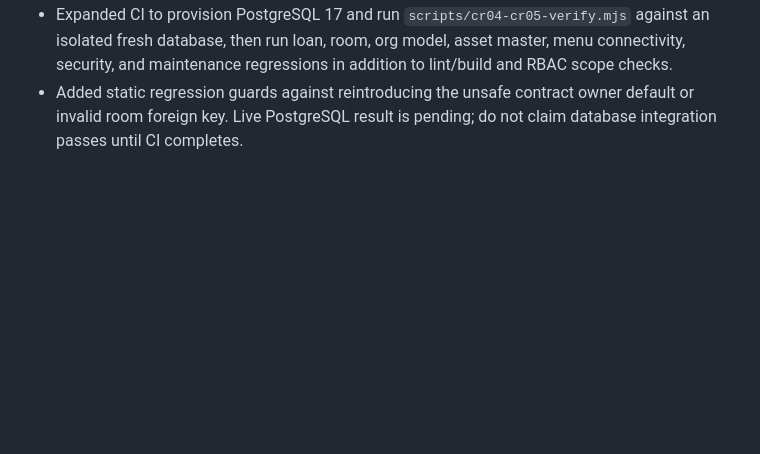
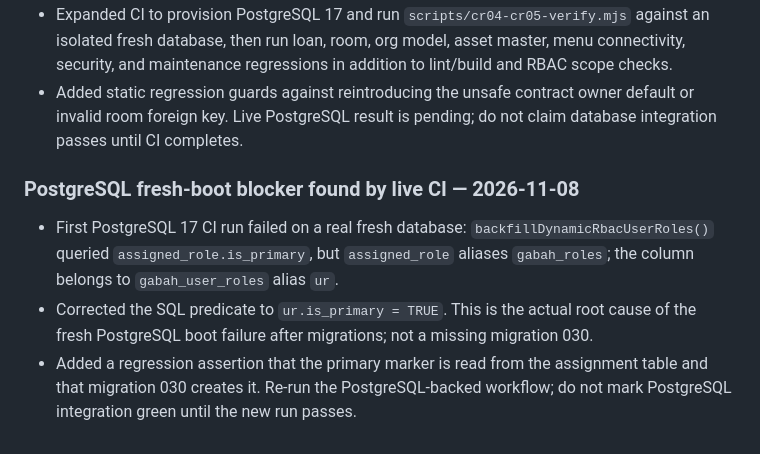
Before and after one commit to inieki-lab/gabah-gas, a Markdown page: CHANGELOG.md, the part around the change. Drawn GitHub-style; blank space fills up the shorter version.

Commit message:
docs(db): record postgres boot failure and root cause

```diff
--- a/CHANGELOG.md
+++ b/CHANGELOG.md
@@ -1148,3 +1148,9 @@ Implementasi file upload yang benar-benar menyimpan file (bukan hanya metadata s
 - Corrected migration 015: `rooms` is still an application datastore collection, not a PostgreSQL table. Removed the invalid foreign key `room_id REFERENCES rooms(id)` so fresh PostgreSQL startup is not blocked by a nonexistent table.
 - Expanded CI to provision PostgreSQL 17 and run `scripts/cr04-cr05-verify.mjs` against an isolated fresh database, then run loan, room, org model, asset master, menu connectivity, security, and maintenance regressions in addition to lint/build and RBAC scope checks.
 - Added static regression guards against reintroducing the unsafe contract owner default or invalid room foreign key. Live PostgreSQL result is pending; do not claim database integration passes until CI completes.
+
+
+### PostgreSQL fresh-boot blocker found by live CI — 2026-11-08
+- First PostgreSQL 17 CI run failed on a real fresh database: `backfillDynamicRbacUserRoles()` queried `assigned_role.is_primary`, but `assigned_role` aliases `gabah_roles`; the column belongs to `gabah_user_roles` alias `ur`.
+- Corrected the SQL predicate to `ur.is_primary = TRUE`. This is the actual root cause of the fresh PostgreSQL boot failure after migrations; not a missing migration 030.
+- Added a regression assertion that the primary marker is read from the assignment table and that migration 030 creates it. Re-run the PostgreSQL-backed workflow; do not mark PostgreSQL integration green until the new run passes.
```
